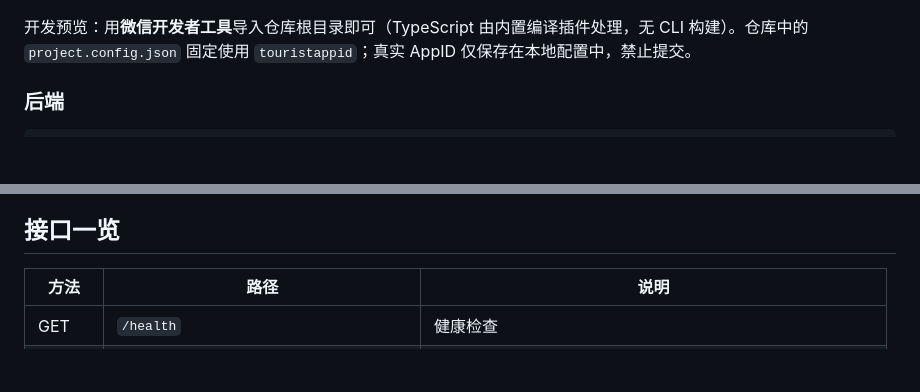
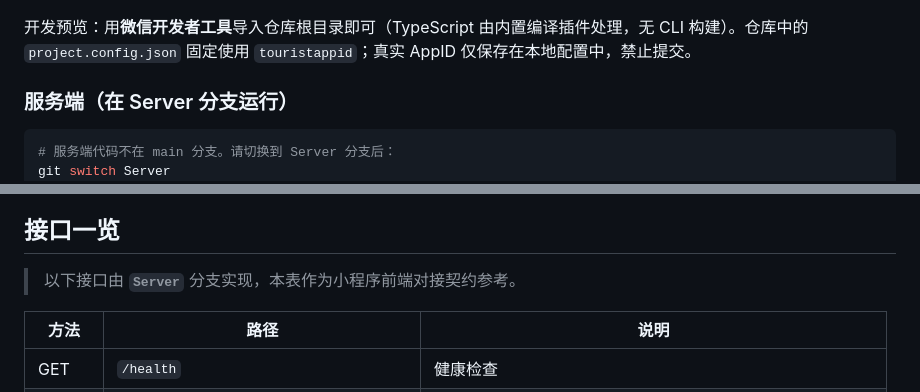
Before and after one commit to SMG0128/CoTrip, a Markdown page: README.md, 2 parts joined by grey strips. Drawn GitHub-style; blank space fills up the shorter version.

````diff
--- a/README.md
+++ b/README.md
@@ -222,9 +243,11 @@ npm test             # 编译至临时目录并运行全部前端测试
 
 开发预览：用**微信开发者工具**导入仓库根目录即可（TypeScript 由内置编译插件处理，无 CLI 构建）。仓库中的 `project.config.json` 固定使用 `touristappid`；真实 AppID 仅保存在本地配置中，禁止提交。
 
-### 后端
+### 服务端（在 Server 分支运行）
 
 ```bash
+# 服务端代码不在 main 分支。请切换到 Server 分支后：
+git switch Server
 cd server
 npm install
 cp .env.example .env   # 填入 WECHAT_APPID / WECHAT_SECRET / AUTH_TOKEN_SECRET / PORT
@@ -241,6 +264,8 @@ npm run typecheck && npm test
 - `config/auth.ts` 只保存后端 `baseUrl`、本地存储键和 `enableDemoTrip`；示例行程是明确标注的本地样例，不是认证或持久化 fallback。
 
 ## 接口一览
+
+> 以下接口由 **`Server`** 分支实现，本表作为小程序前端对接契约参考。
 
 | 方法 | 路径 | 说明 |
 | --- | --- | --- |
````
Also changed, not shown: other parts of README.md (+33 -12 lines).
